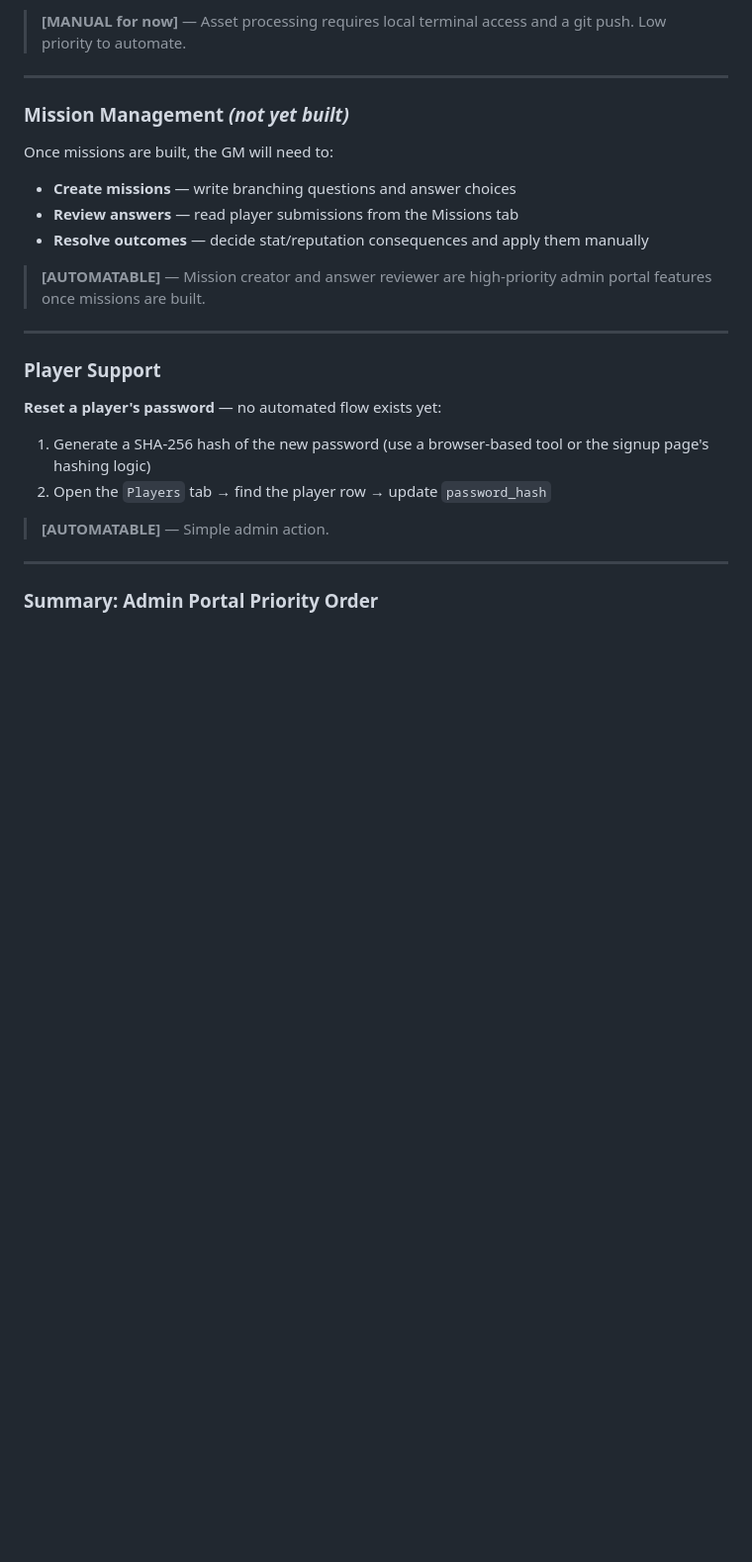
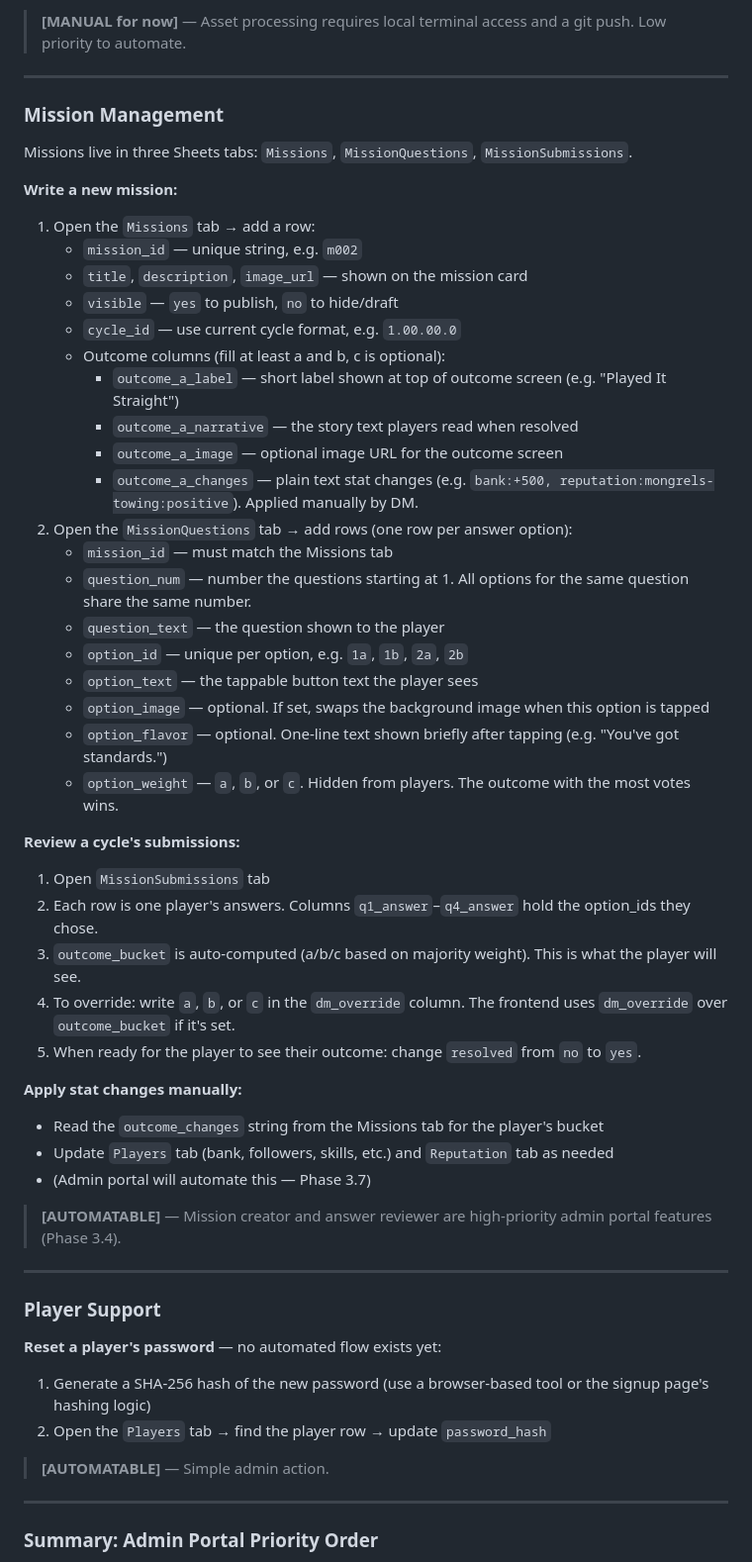
Before and after one commit to maxcannoniv/myhero, a Markdown page: CLAUDE.md, the part around one of its changes. Shown at 99% size. Rendered like a GitHub page; blank space fills up the shorter version.

```diff
--- a/CLAUDE.md
+++ b/CLAUDE.md
@@ -324,14 +324,44 @@ Player stats live in the `Players` tab. Update these after cycle resolution.
 
 ---
 
-### Mission Management *(not yet built)*
+### Mission Management
 
-Once missions are built, the GM will need to:
-- **Create missions** — write branching questions and answer choices
-- **Review answers** — read player submissions from the Missions tab
-- **Resolve outcomes** — decide stat/reputation consequences and apply them manually
+Missions live in three Sheets tabs: `Missions`, `MissionQuestions`, `MissionSubmissions`.
 
-> **[AUTOMATABLE]** — Mission creator and answer reviewer are high-priority admin portal features once missions are built.
+**Write a new mission:**
+1. Open the `Missions` tab → add a row:
+   - `mission_id` — unique string, e.g. `m002`
+   - `title`, `description`, `image_url` — shown on the mission card
+   - `visible` — `yes` to publish, `no` to hide/draft
+   - `cycle_id` — use current cycle format, e.g. `1.00.00.0`
+   - Outcome columns (fill at least a and b, c is optional):
+     - `outcome_a_label` — short label shown at top of outcome screen (e.g. "Played It Straight")
+     - `outcome_a_narrative` — the story text players read when resolved
+     - `outcome_a_image` — optional image URL for the outcome screen
+     - `outcome_a_changes` — plain text stat changes (e.g. `bank:+500, reputation:mongrels-towing:positive`). Applied manually by DM.
+2. Open the `MissionQuestions` tab → add rows (one row per answer option):
+   - `mission_id` — must match the Missions tab
+   - `question_num` — number the questions starting at 1. All options for the same question share the same number.
+   - `question_text` — the question shown to the player
+   - `option_id` — unique per option, e.g. `1a`, `1b`, `2a`, `2b`
+   - `option_text` — the tappable button text the player sees
+   - `option_image` — optional. If set, swaps the background image when this option is tapped
+   - `option_flavor` — optional. One-line text shown briefly after tapping (e.g. "You've got standards.")
+   - `option_weight` — `a`, `b`, or `c`. Hidden from players. The outcome with the most votes wins.
+
+**Review a cycle's submissions:**
+1. Open `MissionSubmissions` tab
+2. Each row is one player's answers. Columns `q1_answer`–`q4_answer` hold the option_ids they chose.
+3. `outcome_bucket` is auto-computed (a/b/c based on majority weight). This is what the player will see.
+4. To override: write `a`, `b`, or `c` in the `dm_override` column. The frontend uses `dm_override` over `outcome_bucket` if it's set.
+5. When ready for the player to see their outcome: change `resolved` from `no` to `yes`.
+
+**Apply stat changes manually:**
+- Read the `outcome_changes` string from the Missions tab for the player's bucket
+- Update `Players` tab (bank, followers, skills, etc.) and `Reputation` tab as needed
+- (Admin portal will automate this — Phase 3.7)
+
+> **[AUTOMATABLE]** — Mission creator and answer reviewer are high-priority admin portal features (Phase 3.4).
 
 ---
 
```
Also changed, not shown: other parts of CLAUDE.md (+8 -3 lines), ROADMAP.md (+11 -11 lines).
